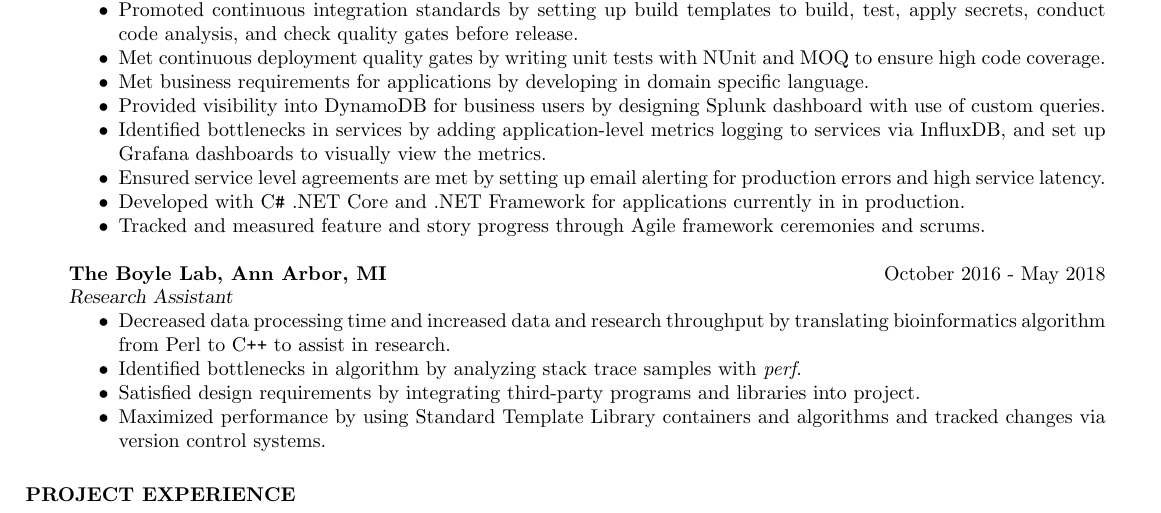
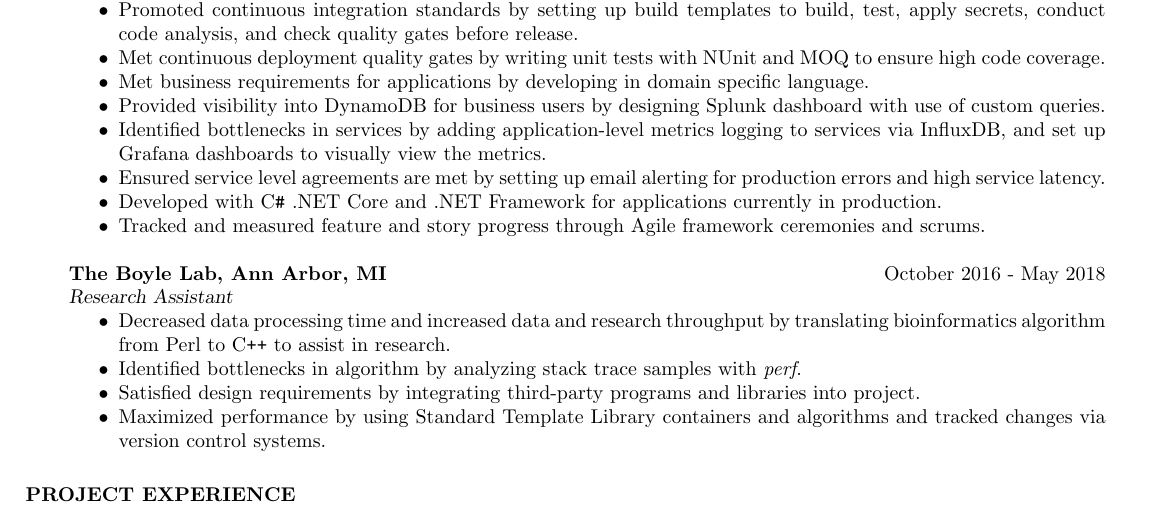
Before and after one commit to olechiw/resume, a LaTeX CV (resume.tex): part of the page, cut so that both start at the same text. Compiled offline with pdfLaTeX.

Commit message:
Fix typo.

```diff
--- a/resume.tex
+++ b/resume.tex
@@ -93,7 +93,7 @@ Seeking a full-time Software Engineer position after graduation in May 2019.
                   for production errors and high service latency.
 
                   \item Developed with C\texttt{\#} .NET Core and .NET Framework
-                  for applications currently in in production.
+                  for applications currently in production.
 
                   \item Tracked and measured feature and story progress through
                   Agile framework ceremonies and scrums.
```
